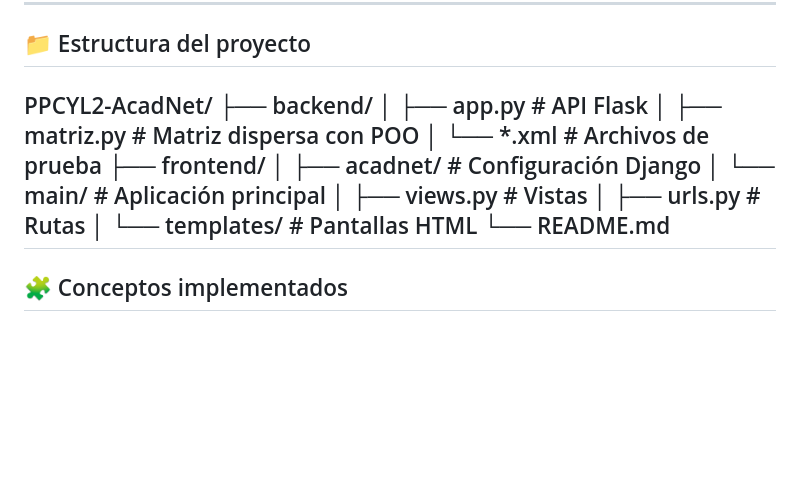
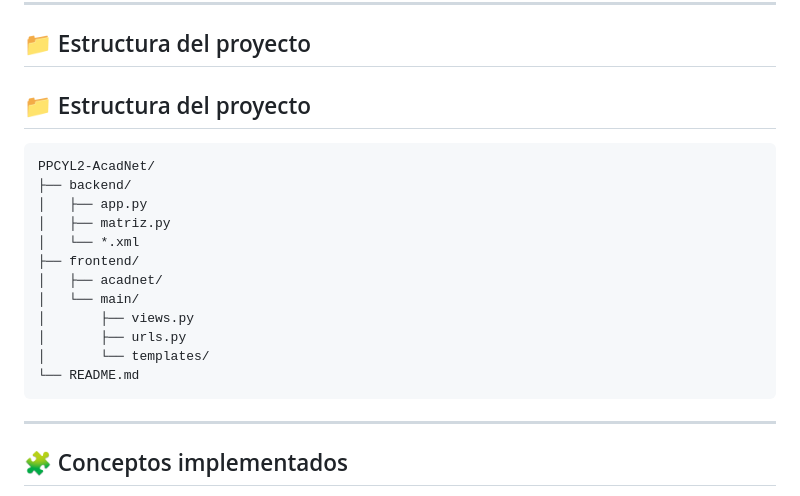
Before and after one commit to lcuadrar/PPCYL2_PSemestre_Proyecto2_1113-25-24908, a Markdown page: README.md, the part around the change. Rendered like a GitHub page; blank space fills up the shorter version.

Commit message:
README mejorado v2

```diff
--- a/README.md
+++ b/README.md
@@ -89,18 +89,20 @@ http://127.0.0.1:8000
 
 ## 📁 Estructura del proyecto
 
-PPCYL2-AcadNet/
-├── backend/
-│   ├── app.py          # API Flask
-│   ├── matriz.py       # Matriz dispersa con POO
-│   └── *.xml           # Archivos de prueba
-├── frontend/
-│   ├── acadnet/        # Configuración Django
-│   └── main/           # Aplicación principal
-│       ├── views.py    # Vistas
-│       ├── urls.py     # Rutas
-│       └── templates/  # Pantallas HTML
-└── README.md
+## 📁 Estructura del proyecto
+
+    PPCYL2-AcadNet/
+    ├── backend/
+    │   ├── app.py
+    │   ├── matriz.py
+    │   └── *.xml
+    ├── frontend/
+    │   ├── acadnet/
+    │   └── main/
+    │       ├── views.py
+    │       ├── urls.py
+    │       └── templates/
+    └── README.md
 ---
 
 ## 🧩 Conceptos implementados
```
